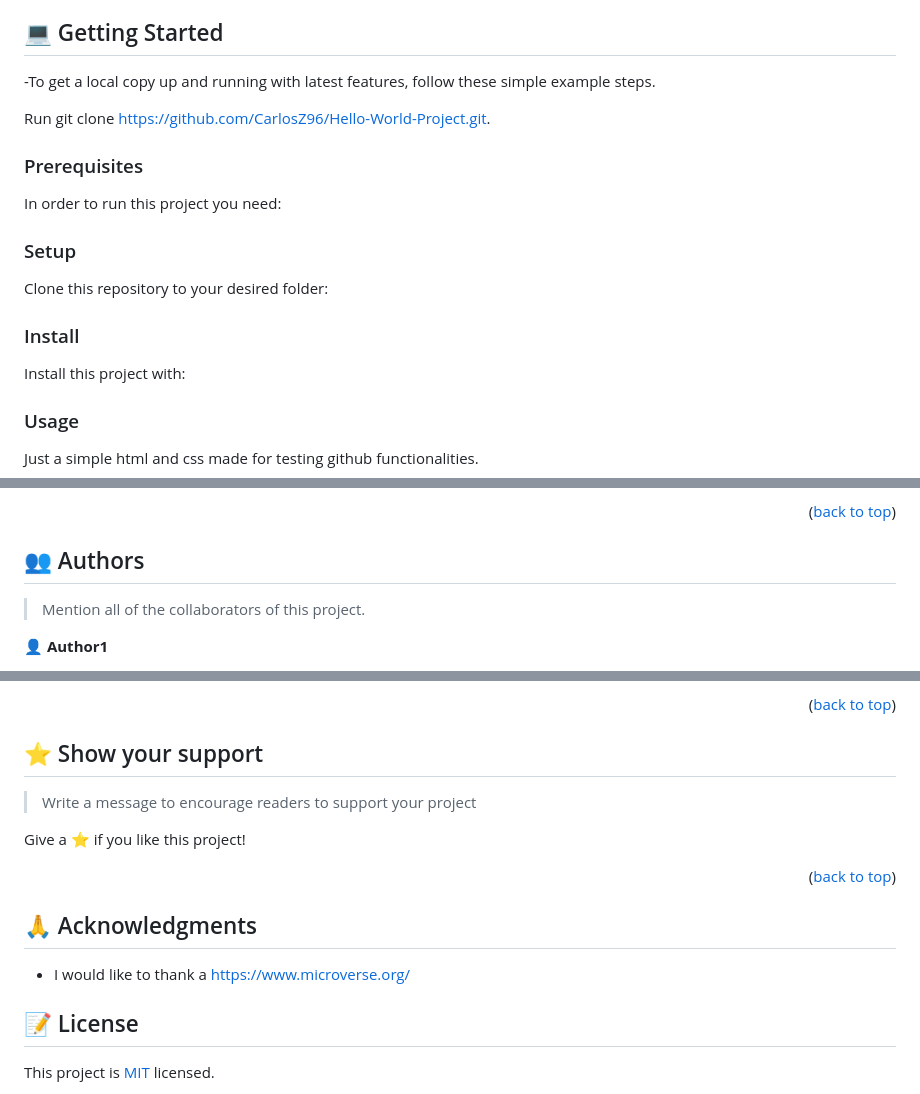
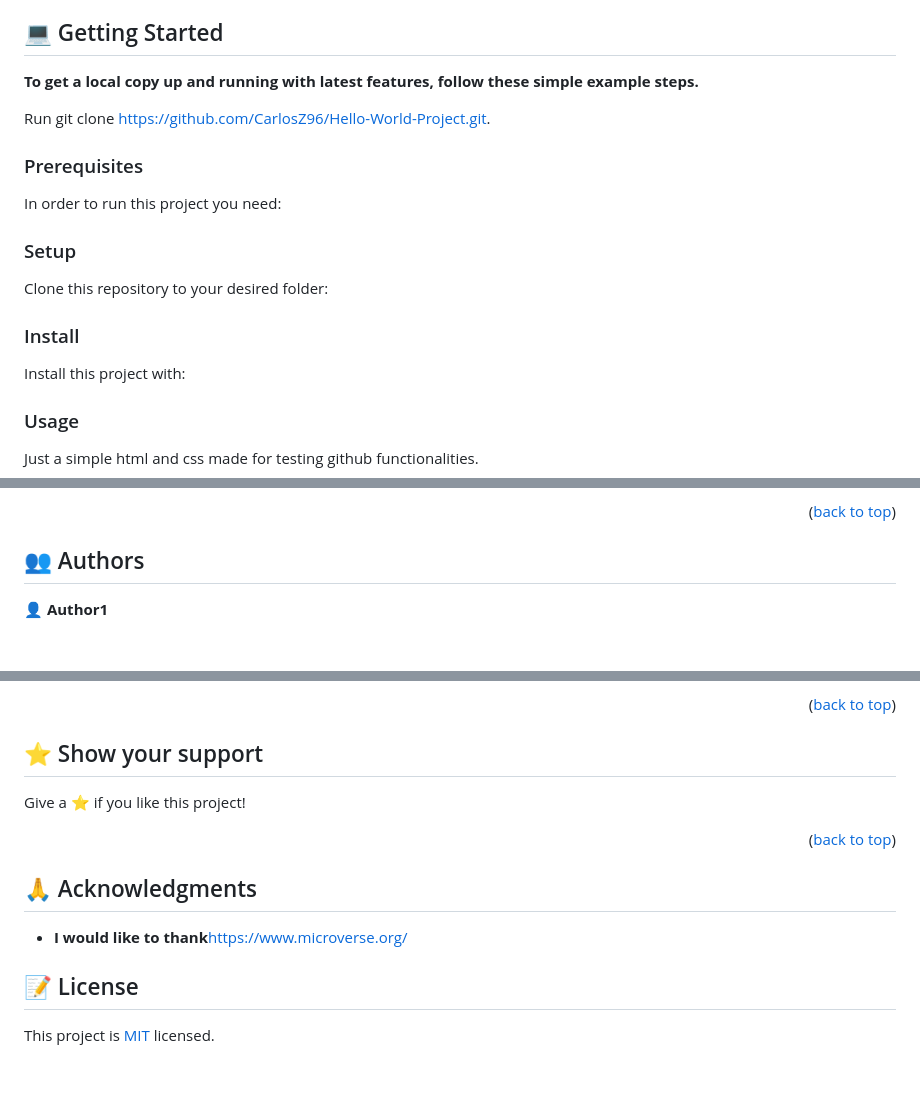
Before and after one commit to CarlosZ96/Hello-World-Project, a Markdown page: README.md, 3 parts joined by grey strips. GitHub-like rendering; blank space fills up the shorter version.

Commit message:
Update README.md
Minor text fix.

````diff
--- a/README.md
+++ b/README.md
@@ -72,7 +72,7 @@ After you're finished please remove all the comments and instructions!
 
 ## 💻 Getting Started <a name="getting-started"></a>
 
--To get a local copy up and running with latest features, follow these simple example steps.
+**To get a local copy up and running with latest features, follow these simple example steps.**
 
 Run git clone https://github.com/CarlosZ96/Hello-World-Project.git.
 
@@ -80,39 +80,13 @@ Run git clone https://github.com/CarlosZ96/Hello-World-Project.git.
 
 In order to run this project you need:
 
-<!--
-Example command:
-
-```sh
- gem install rails
-```
- -->
-
 ### Setup
 
 Clone this repository to your desired folder:
 
-<!--
-Example commands:
-
-```sh
-  cd my-folder
-  git clone git@github.com:myaccount/my-project.git
-```
---->
-
 ### Install
 
 Install this project with:
-
-<!--
-Example command:
-
-```sh
-  cd my-project
-  gem install
-```
---->
 
 ### Usage
 
@@ -125,6 +97,4 @@ Just a simple html and css made for testing github functionalities.
 ## 👥 Authors <a name="authors"></a>
-
-> Mention all of the collaborators of this project.
 
 👤 **Author1**
 - GitHub: [https://github.com/CarlosZ96]
@@ -149,6 +117,4 @@ Feel free to check the [issues page](../../issues/).
 ## ⭐️ Show your support <a name="support"></a>
-
-> Write a message to encourage readers to support your project
 
 Give a ⭐️ if you like this project!
 
@@ -158,7 +124,7 @@ Give a ⭐️ if you like this project!
 
 ## 🙏 Acknowledgments <a name="acknowledgements"></a>
 
-- I would like to thank a https://www.microverse.org/
+- **I would like to thank**https://www.microverse.org/
 
 <!-- LICENSE -->
 
````
Also changed, not shown: other parts of README.md (+0 -4 lines).
